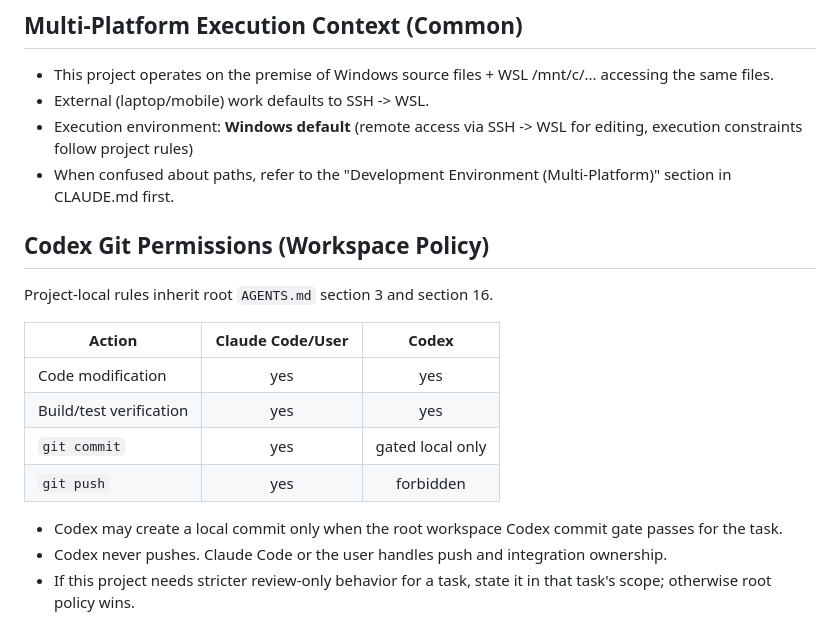
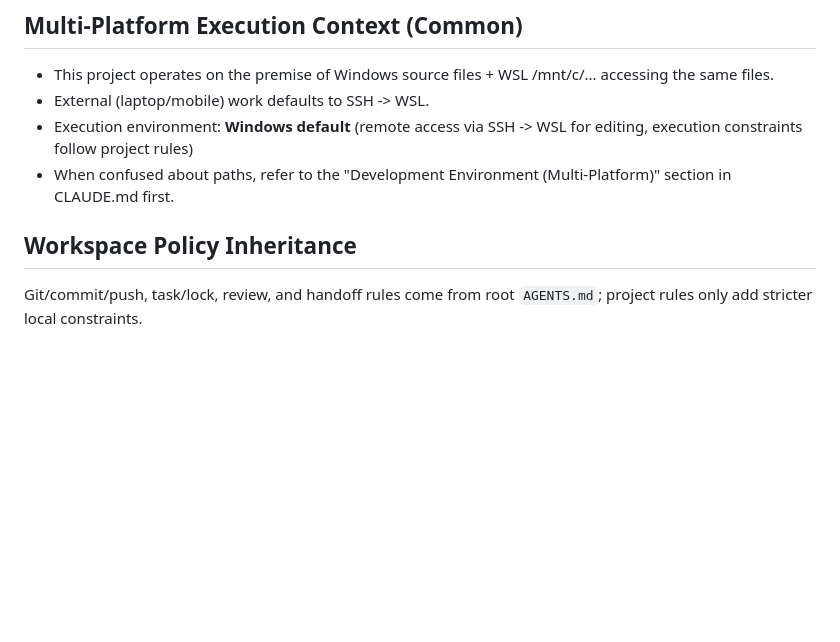
Before and after one commit to clusteruni-debug/my1rm, a Markdown page: AGENTS.md, the part around the change. Drawn GitHub-style; blank space fills up the shorter version.

Commit message:
WORKSPACE-AGENTS-CHAIN-COMMIT-20260712-02: compact project AGENTS policy
Verified: focused pytest 8 passed; policy, chain-budget, and Codex preflight passed; CC R2/R3 review PASS

```diff
--- a/AGENTS.md
+++ b/AGENTS.md
@@ -44,20 +44,9 @@
 - External (laptop/mobile) work defaults to SSH -> WSL.
 - Execution environment: **Windows default** (remote access via SSH -> WSL for editing, execution constraints follow project rules)
 - When confused about paths, refer to the "Development Environment (Multi-Platform)" section in CLAUDE.md first.
+<!-- BEGIN: WORKSPACE_POLICY_INHERITANCE -->
+## Workspace Policy Inheritance
 
-<!-- BEGIN: CODEX_GIT_POLICY_BLOCK -->
-## Codex Git Permissions (Workspace Policy)
-
-Project-local rules inherit root `AGENTS.md` section 3 and section 16.
-
-| Action | Claude Code/User | Codex |
-| --- | :---: | :---: |
-| Code modification | yes | yes |
-| Build/test verification | yes | yes |
-| `git commit` | yes | gated local only |
-| `git push` | yes | forbidden |
-
-- Codex may create a local commit only when the root workspace Codex commit gate passes for the task.
-- Codex never pushes. Claude Code or the user handles push and integration ownership.
-- If this project needs stricter review-only behavior for a task, state it in that task's scope; otherwise root policy wins.
-<!-- END: CODEX_GIT_POLICY_BLOCK -->
+Git/commit/push, task/lock, review, and handoff rules come from root
+`AGENTS.md`; project rules only add stricter local constraints.
+<!-- END: WORKSPACE_POLICY_INHERITANCE -->
```
